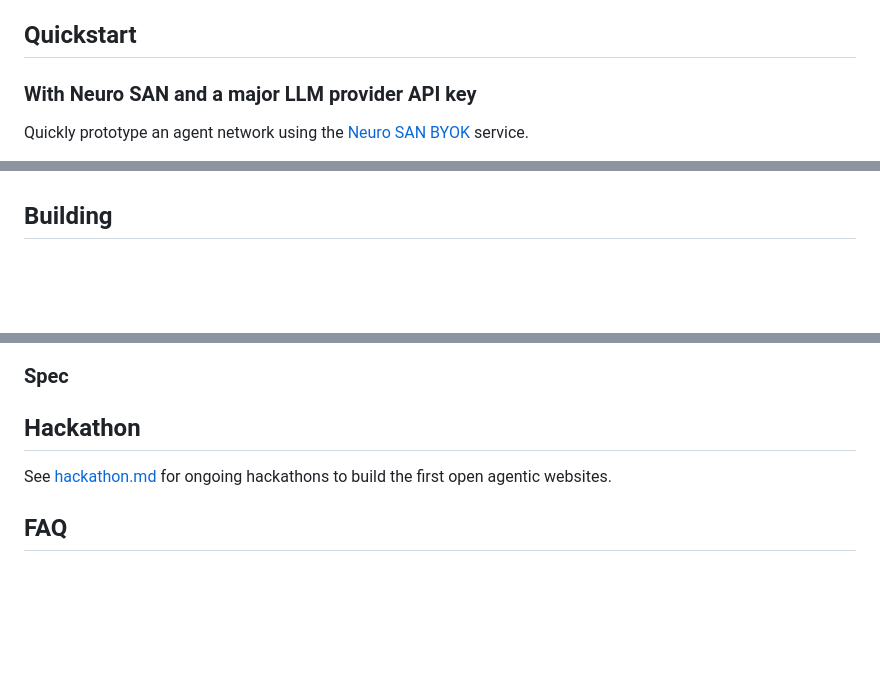
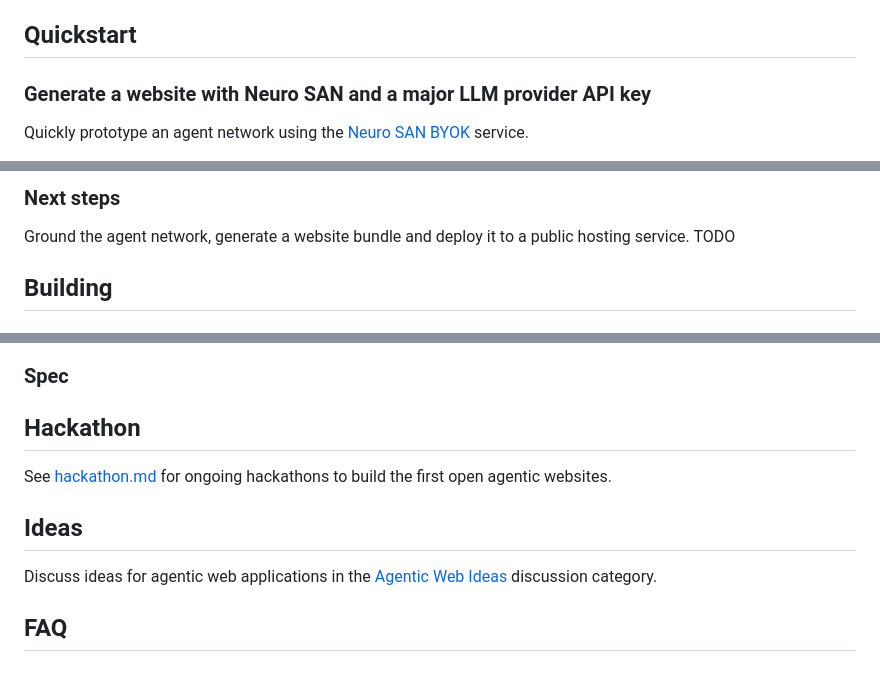
Before and after one commit to Noravee/agentic-web, a Markdown page: README.md, 3 parts joined by grey strips. Rendered like a GitHub page; blank space fills up the shorter version.

Commit message:
Add Quickstart guide to generate agent network

```diff
--- a/README.md
+++ b/README.md
@@ -53,7 +53,7 @@ The LLM provider, model and key used to answer these questions is chosen by the
 
 ## Quickstart
 
-### With Neuro SAN and a major LLM provider API key
+### Generate a website with Neuro SAN and a major LLM provider API key
 
 Quickly prototype an agent network using the
 [Neuro SAN BYOK](https://neuro-san.evolution.ml/multiAgentAccelerator?) service.
@@ -61,3 +89,6 @@ Quickly prototype an agent network using the
+### Next steps
+
+Ground the agent network, generate a website bundle and deploy it to a public hosting service. TODO
 
 ## Building
 
@@ -117,4 +148,8 @@ Try the [hosted version](https://neuro-san.evolution.ml/) with your own LLM keys
 
 See [hackathon.md](hackathon.md) for ongoing hackathons to build the first open agentic websites.
 
+## Ideas
+
+Discuss ideas for agentic web applications in the [Agentic Web Ideas](https://github.com/cognizant-ai-labs/agentic-web/discussions/categories/ideas) discussion category.
+
 ## FAQ
```
Also changed, not shown: other parts of README.md (+28 -0 lines), docs/images/neuro_san_ande_prompt.png (added), docs/images/neuro_san_chat.png (added), docs/images/neuro_san_create_agent_network.png (added), docs/images/neuro_san_settings_api_keys.png (added), docs/images/neuro_san_temporary_agent_network.png (added), 1 other file.
